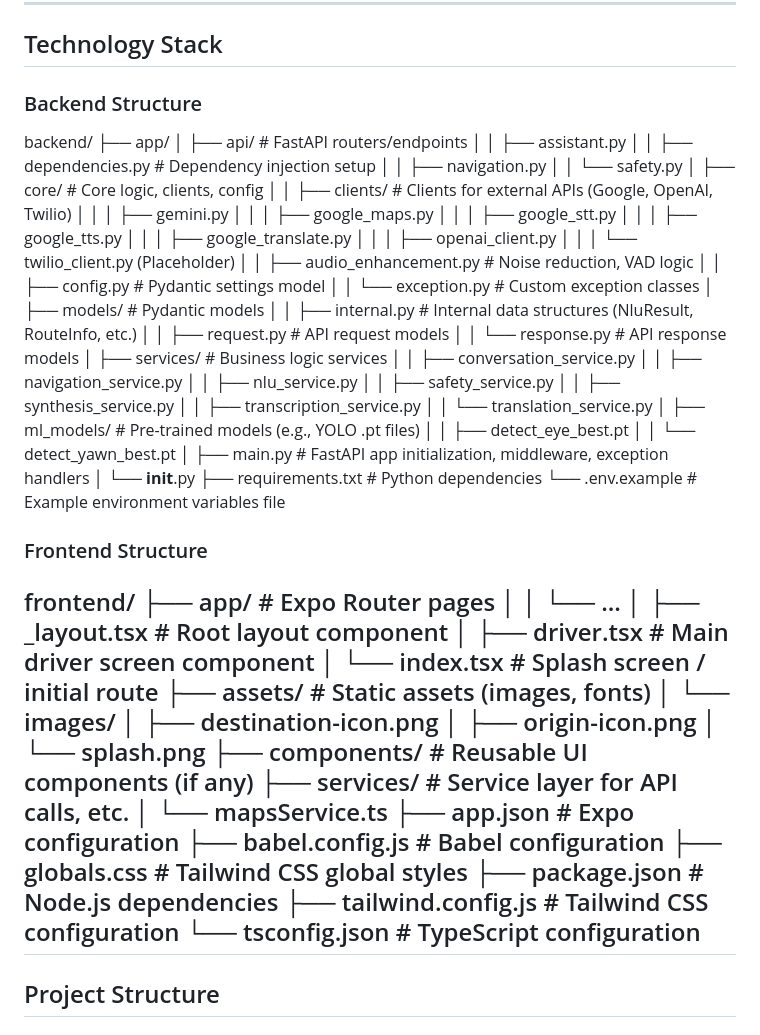
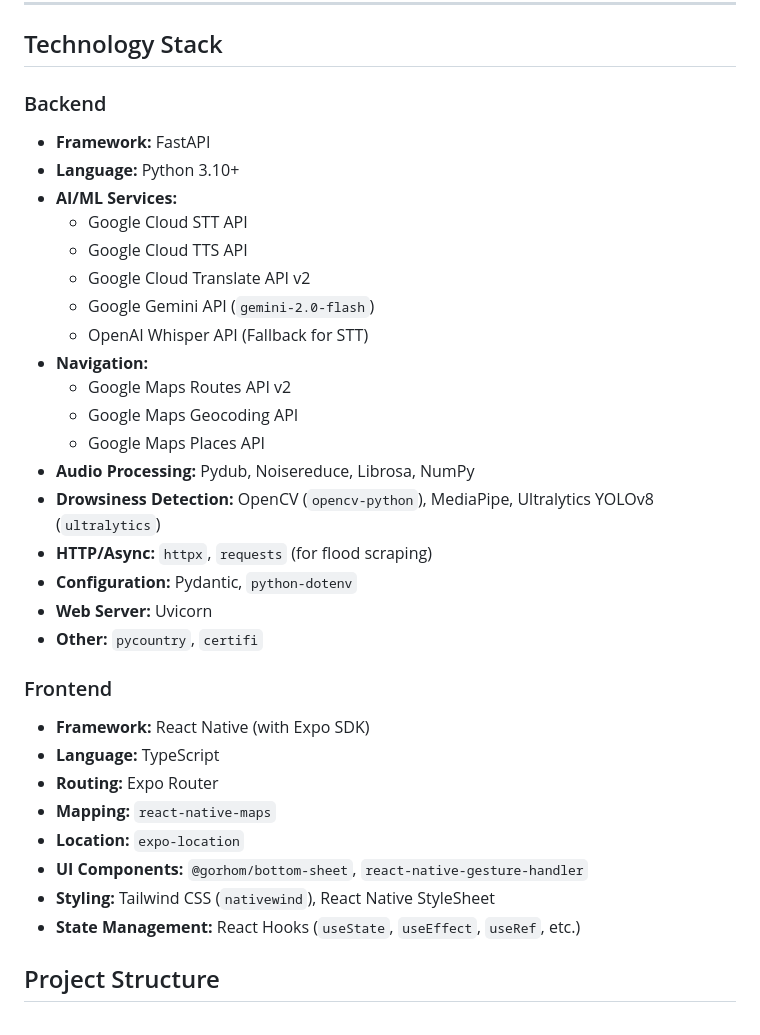
Before and after one commit to RextonRZ/Voice-Driven-Driver-Assistant-Final, a Markdown page: README.md, the part around the change. Rendered like a GitHub page.

```diff
--- a/README.md
+++ b/README.md
@@ -129,71 +129,37 @@ Our objective is to build a robust voice interaction system addressing these cha
 
 ## Technology Stack
 
-### Backend Structure
+### Backend
 
-backend/
-├── app/
-│   ├── api/              # FastAPI routers/endpoints
-│   │   ├── assistant.py
-│   │   ├── dependencies.py # Dependency injection setup
-│   │   ├── navigation.py
-│   │   └── safety.py
-│   ├── core/             # Core logic, clients, config
-│   │   ├── clients/        # Clients for external APIs (Google, OpenAI, Twilio)
-│   │   │   ├── gemini.py
-│   │   │   ├── google_maps.py
-│   │   │   ├── google_stt.py
-│   │   │   ├── google_tts.py
-│   │   │   ├── google_translate.py
-│   │   │   ├── openai_client.py
-│   │   │   └── twilio_client.py (Placeholder)
-│   │   ├── audio_enhancement.py # Noise reduction, VAD logic
-│   │   ├── config.py       # Pydantic settings model
-│   │   └── exception.py    # Custom exception classes
-│   ├── models/           # Pydantic models
-│   │   ├── internal.py     # Internal data structures (NluResult, RouteInfo, etc.)
-│   │   ├── request.py      # API request models
-│   │   └── response.py     # API response models
-│   ├── services/         # Business logic services
-│   │   ├── conversation_service.py
-│   │   ├── navigation_service.py
-│   │   ├── nlu_service.py
-│   │   ├── safety_service.py
-│   │   ├── synthesis_service.py
-│   │   ├── transcription_service.py
-│   │   └── translation_service.py
-│   ├── ml_models/        # Pre-trained models (e.g., YOLO .pt files)
-│   │   ├── detect_eye_best.pt
-│   │   └── detect_yawn_best.pt
-│   ├── main.py           # FastAPI app initialization, middleware, exception handlers
-│   └── __init__.py
-├── requirements.txt      # Python dependencies
-└── .env.example          # Example environment variables file
+*   **Framework:** FastAPI
+*   **Language:** Python 3.10+
+*   **AI/ML Services:**
+    *   Google Cloud STT API
+    *   Google Cloud TTS API
+    *   Google Cloud Translate API v2
+    *   Google Gemini API (`gemini-2.0-flash`)
+    *   OpenAI Whisper API (Fallback for STT)
+*   **Navigation:**
+    *   Google Maps Routes API v2
+    *   Google Maps Geocoding API
+    *   Google Maps Places API
+*   **Audio Processing:** Pydub, Noisereduce, Librosa, NumPy
+*   **Drowsiness Detection:** OpenCV (`opencv-python`), MediaPipe, Ultralytics YOLOv8 (`ultralytics`)
+*   **HTTP/Async:** `httpx`, `requests` (for flood scraping)
+*   **Configuration:** Pydantic, `python-dotenv`
+*   **Web Server:** Uvicorn
+*   **Other:** `pycountry`, `certifi`
 
-### Frontend Structure
+### Frontend
 
-frontend/
-├── app/                  # Expo Router pages
-│   │   └── ...
-│   ├── _layout.tsx       # Root layout component
-│   ├── driver.tsx        # Main driver screen component
-│   └── index.tsx         # Splash screen / initial route
-├── assets/               # Static assets (images, fonts)
-│   └── images/
-│       ├── destination-icon.png
-│       ├── origin-icon.png
-│       └── splash.png
-├── components/           # Reusable UI components (if any)
-├── services/             # Service layer for API calls, etc.
-│   └── mapsService.ts
-├── app.json              # Expo configuration
-├── babel.config.js       # Babel configuration
-├── globals.css           # Tailwind CSS global styles
-├── package.json          # Node.js dependencies
-├── tailwind.config.js    # Tailwind CSS configuration
-└── tsconfig.json         # TypeScript configuration
----
-
+*   **Framework:** React Native (with Expo SDK)
+*   **Language:** TypeScript
+*   **Routing:** Expo Router
+*   **Mapping:** `react-native-maps`
+*   **Location:** `expo-location`
+*   **UI Components:** `@gorhom/bottom-sheet`, `react-native-gesture-handler`
+*   **Styling:** Tailwind CSS (`nativewind`), React Native StyleSheet
+*   **State Management:** React Hooks (`useState`, `useEffect`, `useRef`, etc.)
 ## Project Structure
 
 ### Backend Structure
```
